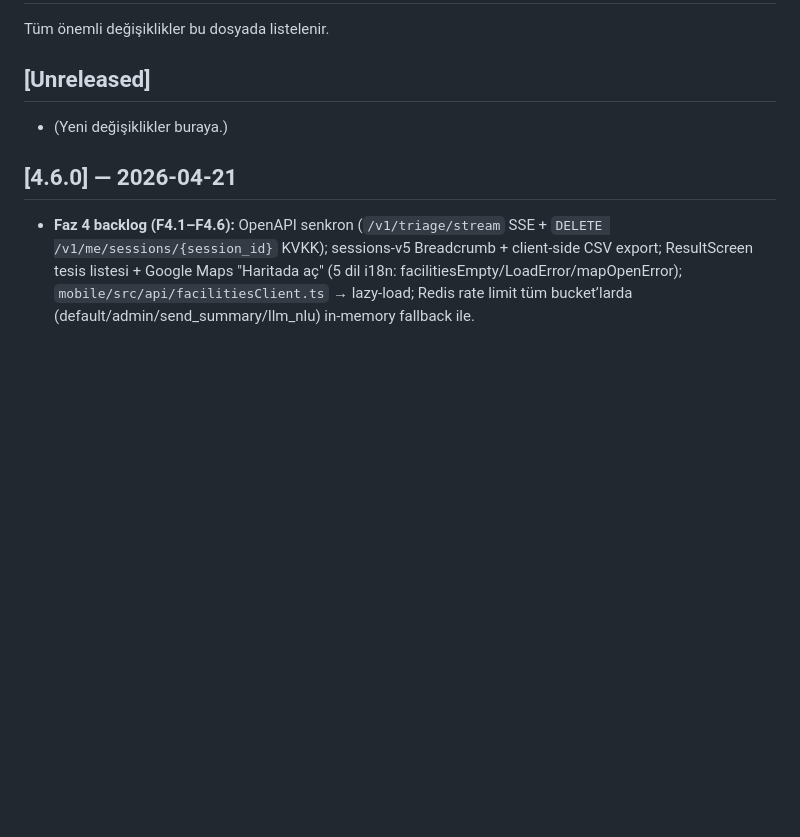
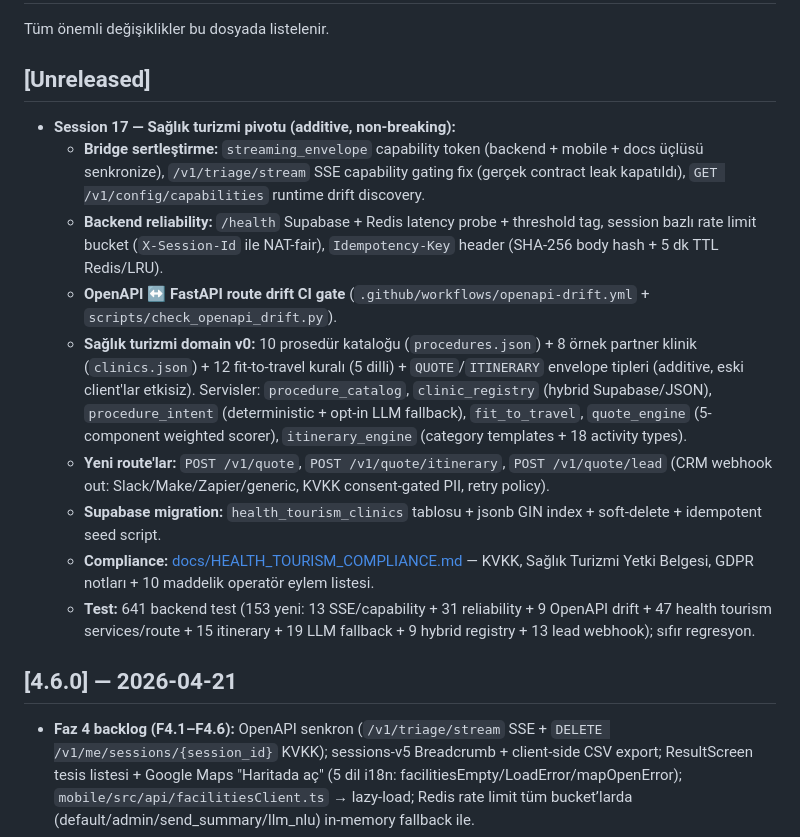
Before and after one commit to SuleymanEmirGergin/DotsHub, a Markdown page: CHANGELOG.md, the part around the change. GitHub-like rendering; blank space fills up the shorter version.

```diff
--- a/CHANGELOG.md
+++ b/CHANGELOG.md
@@ -4,7 +4,15 @@ Tüm önemli değişiklikler bu dosyada listelenir.
 
 ## [Unreleased]
 
-- (Yeni değişiklikler buraya.)
+- **Session 17 — Sağlık turizmi pivotu (additive, non-breaking):**
+  - **Bridge sertleştirme:** `streaming_envelope` capability token (backend + mobile + docs üçlüsü senkronize), `/v1/triage/stream` SSE capability gating fix (gerçek contract leak kapatıldı), `GET /v1/config/capabilities` runtime drift discovery.
+  - **Backend reliability:** `/health` Supabase + Redis latency probe + threshold tag, session bazlı rate limit bucket (`X-Session-Id` ile NAT-fair), `Idempotency-Key` header (SHA-256 body hash + 5 dk TTL Redis/LRU).
+  - **OpenAPI ↔ FastAPI route drift CI gate** (`.github/workflows/openapi-drift.yml` + `scripts/check_openapi_drift.py`).
+  - **Sağlık turizmi domain v0:** 10 prosedür kataloğu (`procedures.json`) + 8 örnek partner klinik (`clinics.json`) + 12 fit-to-travel kuralı (5 dilli) + `QUOTE`/`ITINERARY` envelope tipleri (additive, eski client'lar etkisiz). Servisler: `procedure_catalog`, `clinic_registry` (hybrid Supabase/JSON), `procedure_intent` (deterministic + opt-in LLM fallback), `fit_to_travel`, `quote_engine` (5-component weighted scorer), `itinerary_engine` (category templates + 18 activity types).
+  - **Yeni route'lar:** `POST /v1/quote`, `POST /v1/quote/itinerary`, `POST /v1/quote/lead` (CRM webhook out: Slack/Make/Zapier/generic, KVKK consent-gated PII, retry policy).
+  - **Supabase migration:** `health_tourism_clinics` tablosu + jsonb GIN index + soft-delete + idempotent seed script.
+  - **Compliance:** [docs/HEALTH_TOURISM_COMPLIANCE.md](docs/HEALTH_TOURISM_COMPLIANCE.md) — KVKK, Sağlık Turizmi Yetki Belgesi, GDPR notları + 10 maddelik operatör eylem listesi.
+  - **Test:** 641 backend test (153 yeni: 13 SSE/capability + 31 reliability + 9 OpenAPI drift + 47 health tourism services/route + 15 itinerary + 19 LLM fallback + 9 hybrid registry + 13 lead webhook); sıfır regresyon.
 
 ## [4.6.0] — 2026-04-21
 
```
Also changed, not shown: README.md (+1 -0 lines), docs/HEALTH_TOURISM_COMPLIANCE.md (added, +155 -0 lines).
